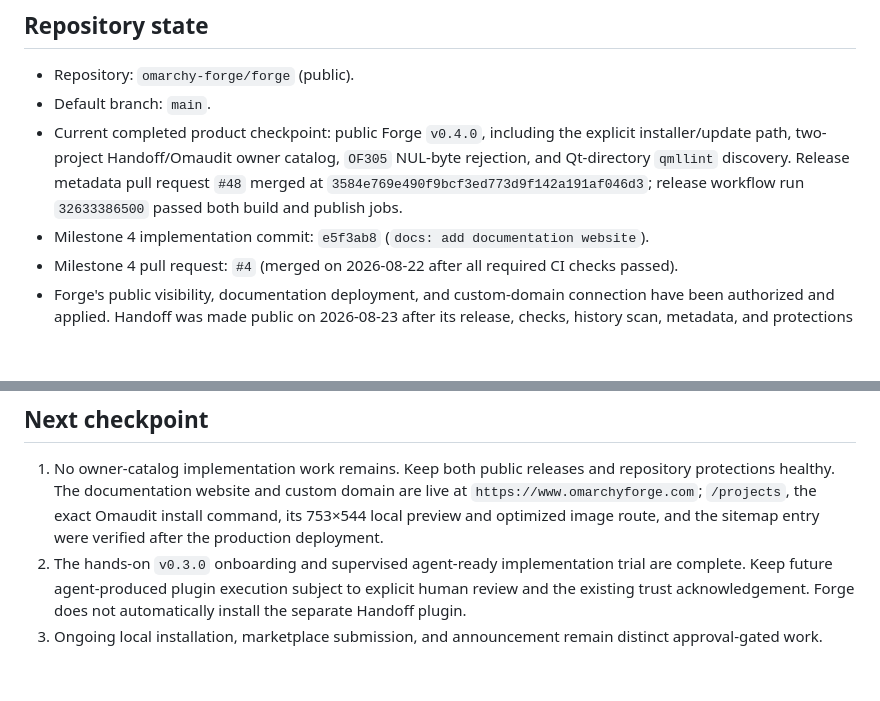
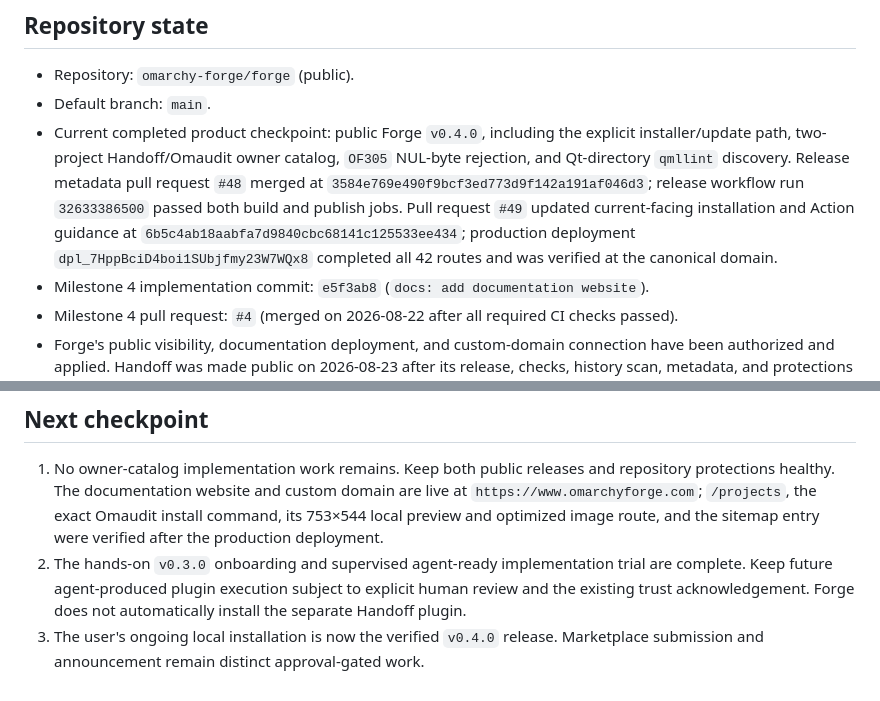
Before and after one commit to omarchy-forge/forge, a Markdown page: docs/PROJECT_STATE.md, 2 parts joined by grey strips. Drawn GitHub-style; blank space fills up the shorter version.

Commit message:
docs: record v0.4.0 deployment (#50)

```diff
--- a/docs/PROJECT_STATE.md
+++ b/docs/PROJECT_STATE.md
@@ -17,7 +17,11 @@ lives in `DECISIONS.md`, and verified Omarchy facts live in
   `OF305` NUL-byte rejection, and Qt-directory `qmllint` discovery. Release
   metadata pull request `#48` merged at
   `3584e769e490f9bcf3ed773d9f142a191af046d3`; release workflow run
-  `32633386500` passed both build and publish jobs.
+  `32633386500` passed both build and publish jobs. Pull request `#49` updated
+  current-facing installation and Action guidance at
+  `6b5c4ab18aabfa7d9840cbc68141c125533ee434`; production deployment
+  `dpl_7HppBciD4boi1SUbjfmy23W7WQx8` completed all 42 routes and was verified at
+  the canonical domain.
 - Milestone 4 implementation commit: `e5f3ab8` (`docs: add documentation
   website`).
 - Milestone 4 pull request: `#4` (merged on 2026-08-22 after all required CI
@@ -359,5 +363,5 @@ not locked out by an impossible self-approval requirement.
    trial are complete. Keep future agent-produced plugin execution subject to
    explicit human review and the existing trust acknowledgement. Forge does
    not automatically install the separate Handoff plugin.
-3. Ongoing local installation, marketplace submission, and announcement remain
-   distinct approval-gated work.
+3. The user's ongoing local installation is now the verified `v0.4.0` release.
+   Marketplace submission and announcement remain distinct approval-gated work.
```
